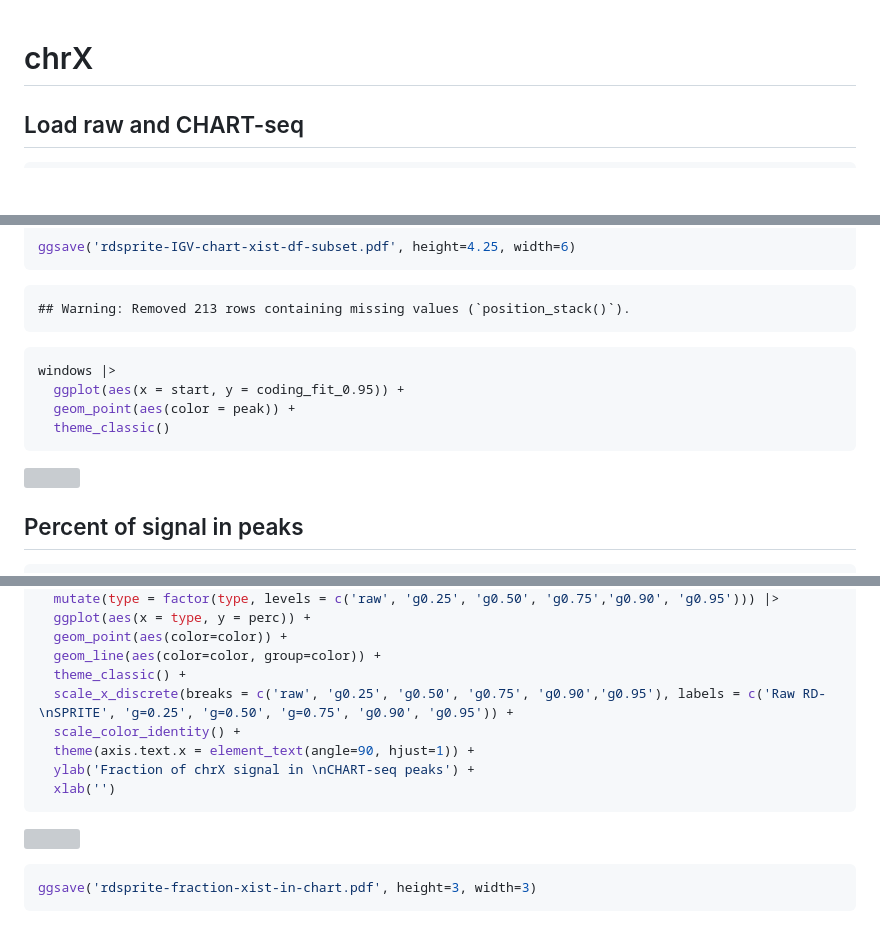
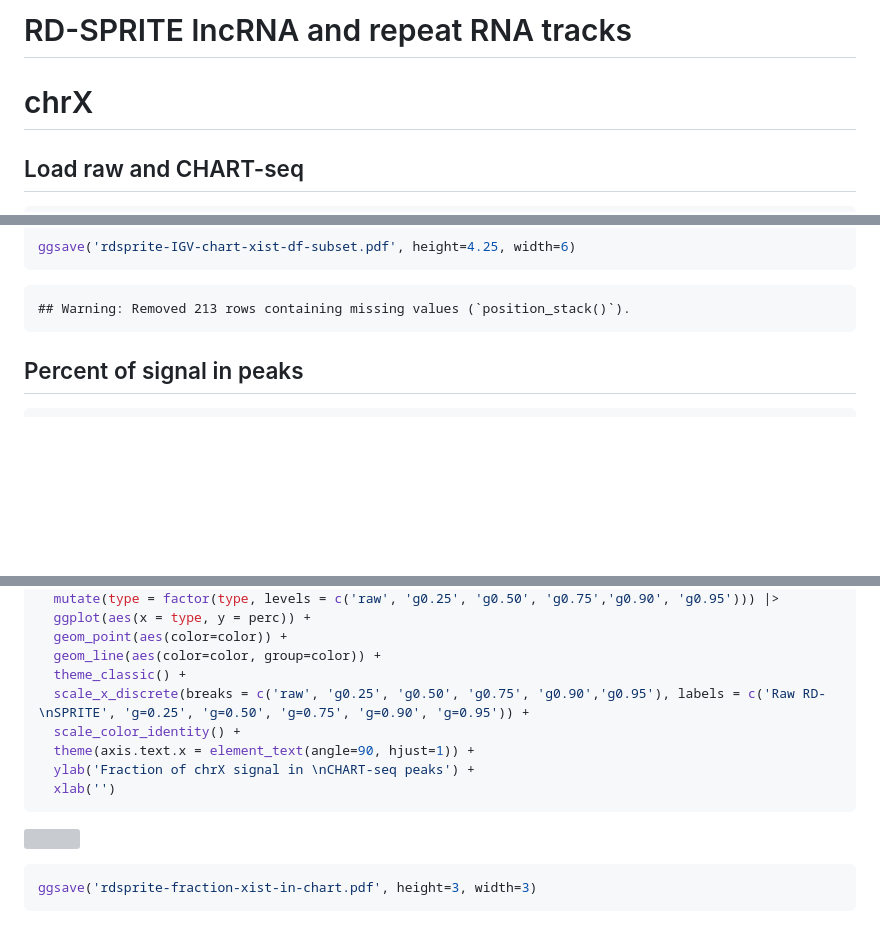
Before and after one commit to lulizou/dcon, a Markdown page: vignettes/rdsprite_track_plots.md, 3 parts joined by grey strips. Drawn GitHub-style; blank space fills up the shorter version; grey boxes are pictures that could not be loaded.

````diff
--- a/vignettes/rdsprite_track_plots.md
+++ b/vignettes/rdsprite_track_plots.md
@@ -1,3 +1,5 @@
+RD-SPRITE lncRNA and repeat RNA tracks
+================
 
 # chrX
 
@@ -440,15 +443,6 @@ ggsave('rdsprite-IGV-chart-xist-df-subset.pdf', height=4.25, width=6)
 ```
 
     ## Warning: Removed 213 rows containing missing values (`position_stack()`).
-
-``` r
-windows |>
-  ggplot(aes(x = start, y = coding_fit_0.95)) +
-  geom_point(aes(color = peak)) +
-  theme_classic()
-```
-
-![](rdsprite_track_plots_files/figure-gfm/unnamed-chunk-10-1.png)<!-- -->
 
 ## Percent of signal in peaks
 
@@ -511,7 +505,7 @@ data.frame(
   geom_point(aes(color=color)) +
   geom_line(aes(color=color, group=color)) +
   theme_classic() +
-  scale_x_discrete(breaks = c('raw', 'g0.25', 'g0.50', 'g0.75', 'g0.90','g0.95'), labels = c('Raw RD-\nSPRITE', 'g=0.25', 'g=0.50', 'g=0.75', 'g0.90', 'g0.95')) +
+  scale_x_discrete(breaks = c('raw', 'g0.25', 'g0.50', 'g0.75', 'g0.90','g0.95'), labels = c('Raw RD-\nSPRITE', 'g=0.25', 'g=0.50', 'g=0.75', 'g=0.90', 'g=0.95')) +
   scale_color_identity() +
   theme(axis.text.x = element_text(angle=90, hjust=1)) +
   ylab('Fraction of chrX signal in \nCHART-seq peaks') +
````
Also changed, not shown: other parts of vignettes/rdsprite_track_plots.md (+40 -118 lines).
